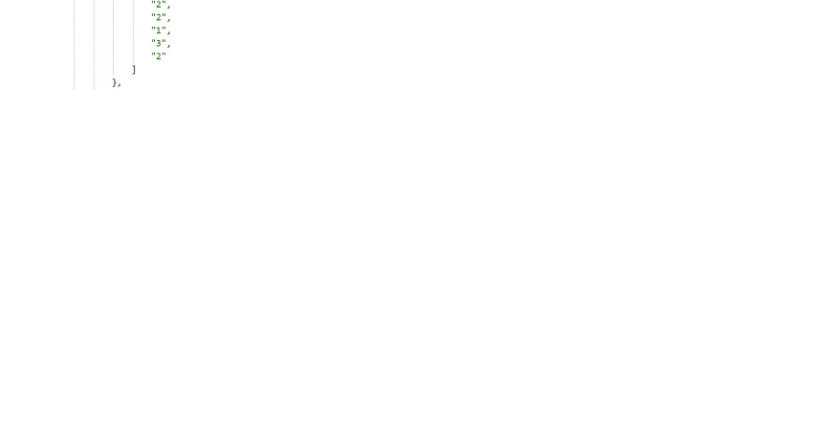
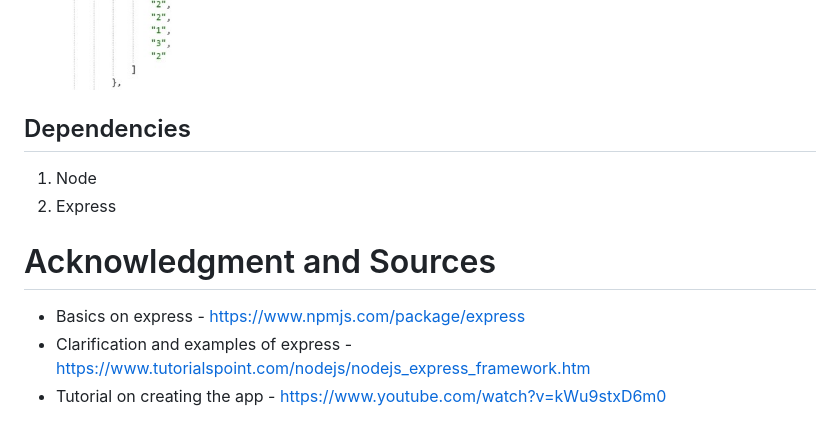
Before and after one commit to jcqlng/Friend-Finder, a Markdown page: README.md, the part around the change printed below. Rendered like a GitHub page; pictures changed too: screenshots/api.jpg; blank space fills up the shorter version.

Commit message:
more data in readme of sources and acknowledments. fixed image size.

```diff
--- a/README.md
+++ b/README.md
@@ -15,3 +16,12 @@ The friend finder app is a compatibility test of some of your personality traits
 
 4. To review the data saved and submitted click on API Friend list.
 ![API](./screenshots/api.jpg)
+
+## Dependencies
+1. Node
+2. Express
+
+# Acknowledgment and Sources
+* Basics on express - https://www.npmjs.com/package/express
+* Clarification and examples of express - https://www.tutorialspoint.com/nodejs/nodejs_express_framework.htm
+* Tutorial on creating the app - https://www.youtube.com/watch?v=kWu9stxD6m0
```
Also changed, not shown: other parts of README.md (+3 -2 lines), screenshots/friend.jpg, screenshots/home.jpg, screenshots/survey.jpg.
